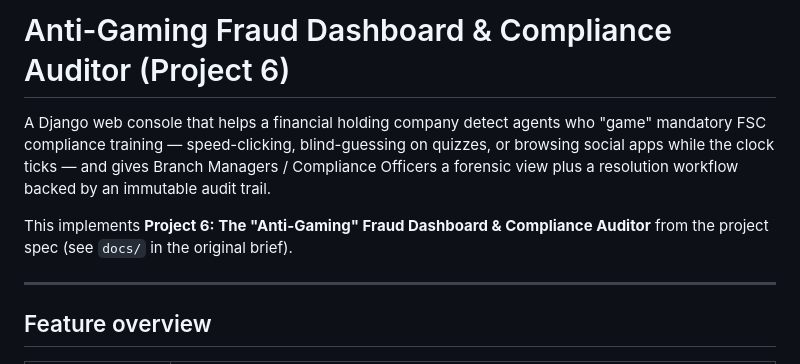
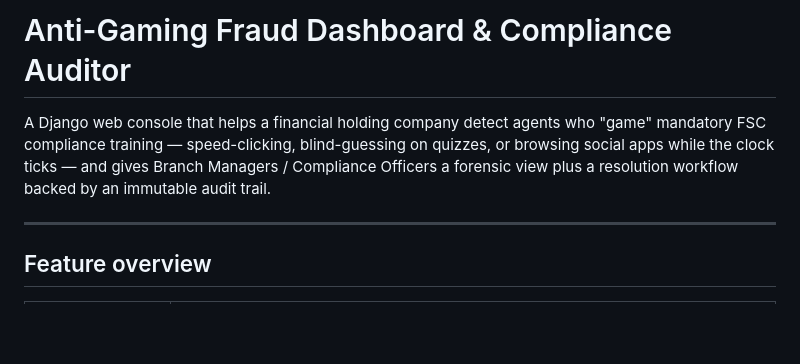
Before and after one commit to naya0000/Anti-Gaming-Fraud-Dashboard, a Markdown page: README.md, the part around the change. GitHub-like rendering; blank space fills up the shorter version.

```diff
--- a/README.md
+++ b/README.md
@@ -1,4 +1,4 @@
-# Anti-Gaming Fraud Dashboard & Compliance Auditor (Project 6)
+# Anti-Gaming Fraud Dashboard & Compliance Auditor
 
 A Django web console that helps a financial holding company detect agents who
 "game" mandatory FSC compliance training — speed-clicking, blind-guessing on
@@ -6,8 +6,6 @@ quizzes, or browsing social apps while the clock ticks — and gives Branch
 Managers / Compliance Officers a forensic view plus a resolution workflow
 backed by an immutable audit trail.
 
-This implements **Project 6: The "Anti-Gaming" Fraud Dashboard & Compliance
-Auditor** from the project spec (see `docs/` in the original brief).
 
 ---
 
```
